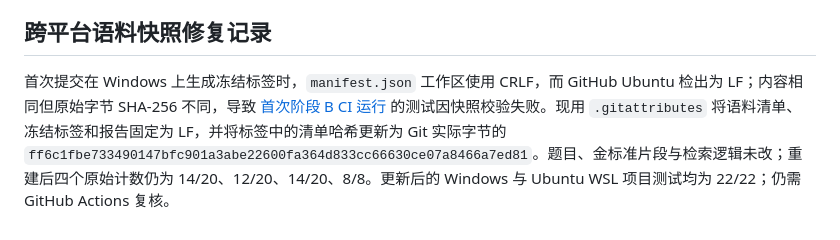
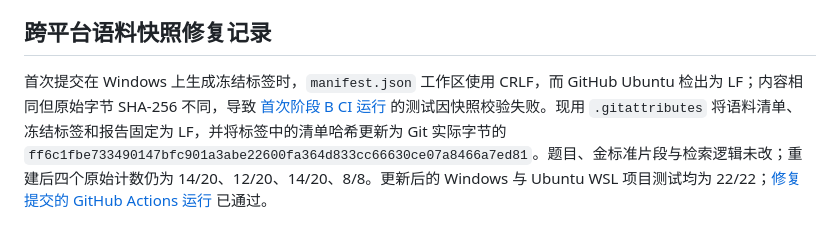
Before and after one commit to Lyzzone/MeduAgent, a Markdown page: docs/STAGE_B_QA_EVAL.md, the part around the change. GitHub-like rendering.

Commit message:
Document Stage B CI verification

```diff
--- a/docs/STAGE_B_QA_EVAL.md
+++ b/docs/STAGE_B_QA_EVAL.md
@@ -54,4 +54,4 @@
 输出默认示例位于被 Git 忽略的 `data/`；检查 `answer`、`gold_chunk_ids` 和 `answer_points_for_manual_review` 后，再人工判定答案是否正确及每句话是否受证据支持。脚本只验证引用 ID 的结构合法性，不能自动验证语义忠实度。选定的少量题仅是接口探针，不能当全量准确率。token 用量不直接等于费用；本项目没有固定价格表，费用需按调用时的官方计费规则另算。真实调用会将**公开课程片段及问题**发送到 DeepSeek，绝不能传入个人求职资料或私有 PDF。当前未配置密钥，尚无真实探针报告。
 ## 跨平台语料快照修复记录
 
-首次提交在 Windows 上生成冻结标签时，`manifest.json` 工作区使用 CRLF，而 GitHub Ubuntu 检出为 LF；内容相同但原始字节 SHA-256 不同，导致 [首次阶段 B CI 运行](https://github.com/Lyzzone/MeduAgent/actions/runs/36218146630) 的测试因快照校验失败。现用 `.gitattributes` 将语料清单、冻结标签和报告固定为 LF，并将标签中的清单哈希更新为 Git 实际字节的 `ff6c1fbe733490147bfc901a3abe22600fa364d833cc66630ce07a8466a7ed81`。题目、金标准片段与检索逻辑未改；重建后四个原始计数仍为 14/20、12/20、14/20、8/8。更新后的 Windows 与 Ubuntu WSL 项目测试均为 22/22；仍需 GitHub Actions 复核。
+首次提交在 Windows 上生成冻结标签时，`manifest.json` 工作区使用 CRLF，而 GitHub Ubuntu 检出为 LF；内容相同但原始字节 SHA-256 不同，导致 [首次阶段 B CI 运行](https://github.com/Lyzzone/MeduAgent/actions/runs/36218146630) 的测试因快照校验失败。现用 `.gitattributes` 将语料清单、冻结标签和报告固定为 LF，并将标签中的清单哈希更新为 Git 实际字节的 `ff6c1fbe733490147bfc901a3abe22600fa364d833cc66630ce07a8466a7ed81`。题目、金标准片段与检索逻辑未改；重建后四个原始计数仍为 14/20、12/20、14/20、8/8。更新后的 Windows 与 Ubuntu WSL 项目测试均为 22/22；[修复提交的 GitHub Actions 运行](https://github.com/Lyzzone/MeduAgent/actions/runs/36219376418) 已通过。
```
Also changed, not shown: README.md (+1 -1 lines).
